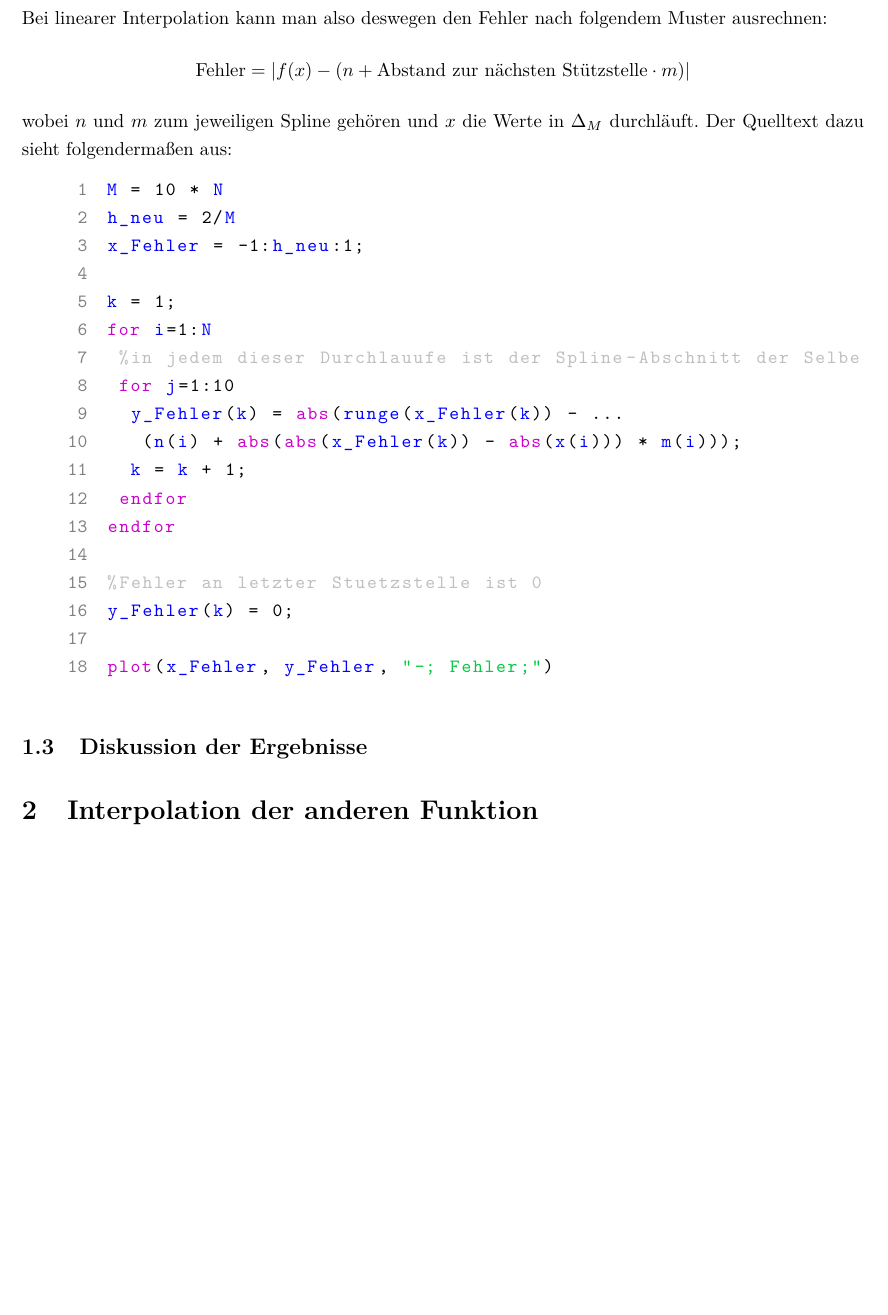
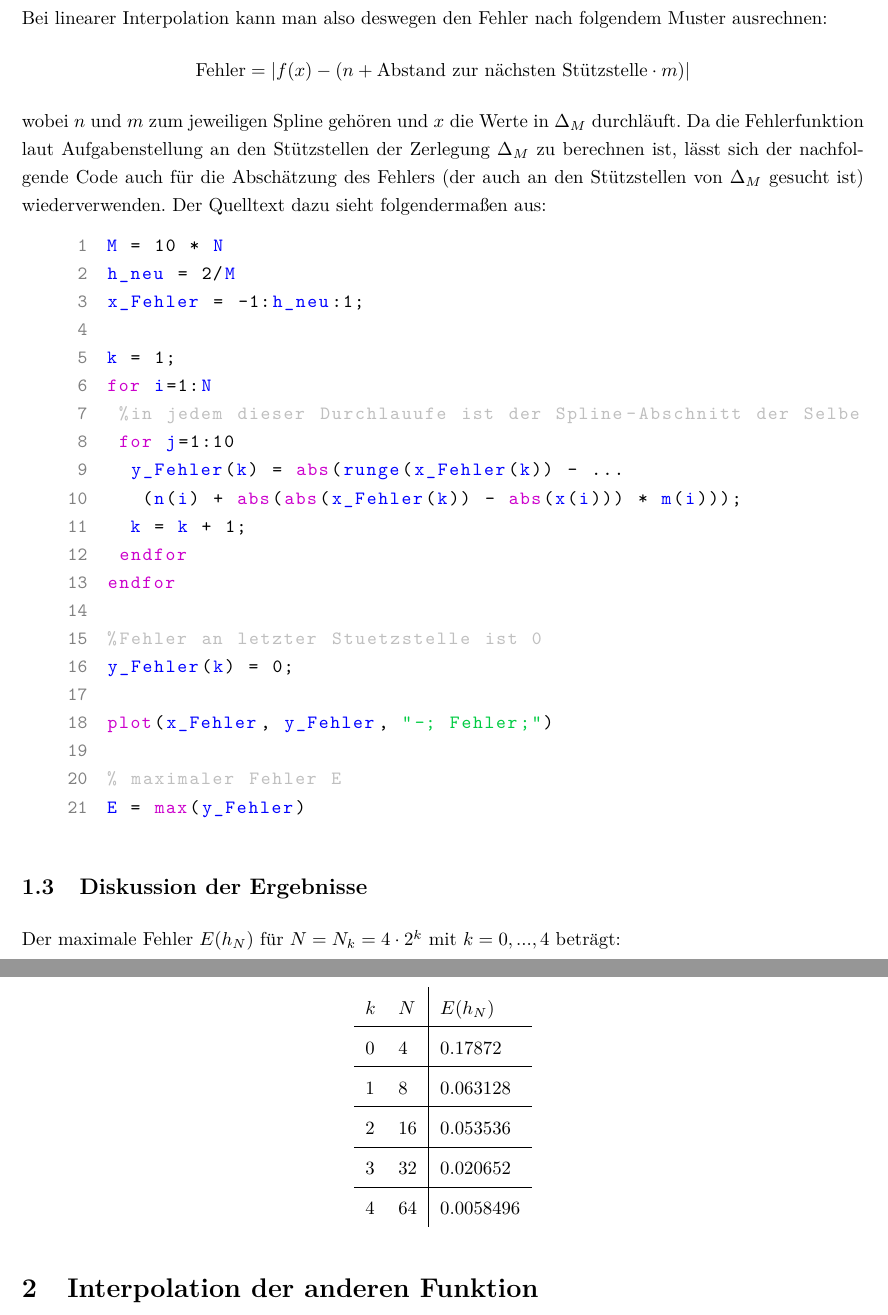
Before and after one commit to henrydatei/Interpolation_Octave, a LaTeX document (Dokumentation/Dokumentation.tex): part of page 4 of 5 before the commit and two parts of pages 4 and 5 of 5 after it, the two joined at a grey line, cut so that both start at the same text, the shorter picture padded with empty space. The pictures show the PDF file Dokumentation/Dokumentation.pdf that the author committed with the source.

Commit message:
added maximaler Fehler

```diff
--- a/Dokumentation/Dokumentation.tex
+++ b/Dokumentation/Dokumentation.tex
@@ -80,7 +80,7 @@ plot(x, f, "-;Interpol.;", xreal, runge(xreal), "-;Rungefkt.;")
 	\begin{align}
 		\text{Fehler} = \vert f(x) - (n + \text{Abstand zur nächsten Stützstelle}\cdot m) \vert \notag
 	\end{align}
-	wobei $n$ und $m$ zum jeweiligen Spline gehören und $x$ die Werte in $\Delta_M$ durchläuft. Der Quelltext dazu sieht folgendermaßen aus:
+	wobei $n$ und $m$ zum jeweiligen Spline gehören und $x$ die Werte in $\Delta_M$ durchläuft. Da die Fehlerfunktion laut Aufgabenstellung an den Stützstellen der Zerlegung $\Delta_M$ zu berechnen ist, lässt sich der nachfolgende Code auch für die Abschätzung des Fehlers (der auch an den Stützstellen von $\Delta_M$ gesucht ist) wiederverwenden. Der Quelltext dazu sieht folgendermaßen aus:
 \begin{lstlisting}
 M = 10 * N
 h_neu = 2/M
@@ -100,9 +100,29 @@ endfor
 y_Fehler(k) = 0;
 
 plot(x_Fehler, y_Fehler, "-; Fehler;")
+
+% maximaler Fehler E
+E = max(y_Fehler)
 \end{lstlisting}
 
 	\subsection{Diskussion der Ergebnisse}
+
+	Der maximale Fehler $E(h_N)$ für $N=N_k=4\cdot 2^k$ mit $k=0,...,4$ beträgt:
+	\begin{center}
+		\begin{tabular}{ll|l}
+			$k$ & $N$ & $E(h_N)$ \\
+			\hline
+			0 & 4 & 0.17872 \\
+			\hline
+			1 & 8 & 0.063128 \\
+			\hline
+			2 & 16 & 0.053536 \\
+			\hline
+			3 & 32 & 0.020652 \\
+			\hline
+			4 & 64 & 0.0058496 \\
+		\end{tabular}
+	\end{center}
 
 
 \section{Interpolation der anderen Funktion}
```
Also changed, not shown: Dokumentation/Dokumentation.pdf, 1 other file.
